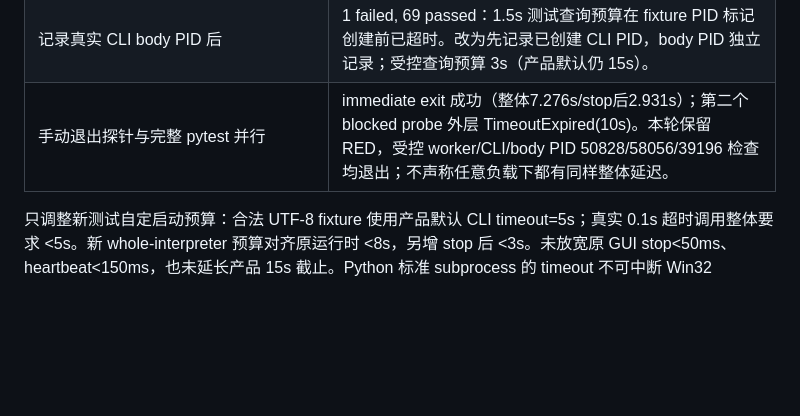
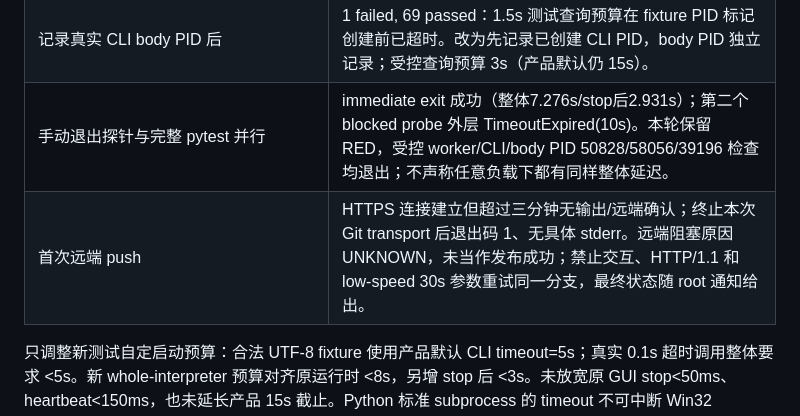
Before and after one commit to songconmaisaix31-design/mcpet, a Markdown page: docs/companion/HANDOFF-B-QUOTA.md, the part around the change. Rendered like a GitHub page; blank space fills up the shorter version.

Commit message:
docs: retain first quota branch push transport failure

```diff
--- a/docs/companion/HANDOFF-B-QUOTA.md
+++ b/docs/companion/HANDOFF-B-QUOTA.md
@@ -63,6 +63,7 @@ codex/grok 各自 `weekly`；Cursor `monthly`、`Cursor Models`、`Other Models`
 | 上述定向重试 | 1 failed, 3 passed：UTF-8 fixture 的 2s 查询返回 error；未记录该次来源 message，精确错误原因 UNKNOWN。另一次独立计时观测 CreateProcess 400.887ms、timeout 107.507ms、kill 0.173ms、reap 0.957ms，不能用它倒推出每次启动耗时。 |
 | 记录真实 CLI body PID 后 | 1 failed, 69 passed：1.5s 测试查询预算在 fixture PID 标记创建前已超时。改为先记录已创建 CLI PID，body PID 独立记录；受控查询预算 3s（产品默认仍 15s）。 |
 | 手动退出探针与完整 pytest 并行 | immediate exit 成功（整体7.276s/stop后2.931s）；第二个 blocked probe 外层 TimeoutExpired(10s)。本轮保留 RED，受控 worker/CLI/body PID 50828/58056/39196 检查均退出；不声称任意负载下都有同样整体延迟。 |
+| 首次远端 push | HTTPS 连接建立但超过三分钟无输出/远端确认；终止本次 Git transport 后退出码 1、无具体 stderr。远端阻塞原因 UNKNOWN，未当作发布成功；禁止交互、HTTP/1.1 和 low-speed 30s 参数重试同一分支，最终状态随 root 通知给出。 |
 
 只调整新测试自定启动预算：合法 UTF-8 fixture 使用产品默认 CLI timeout=5s；真实 0.1s 超时调用整体要求 <5s。新 whole-interpreter 预算对齐原运行时 <8s，另增 stop 后 <3s。未放宽原 GUI stop<50ms、heartbeat<150ms，也未延长产品 15s 截止。Python 标准 subprocess 的 timeout 不可中断 Win32 CreateProcess 本身；此开销留在后台。
 
```
